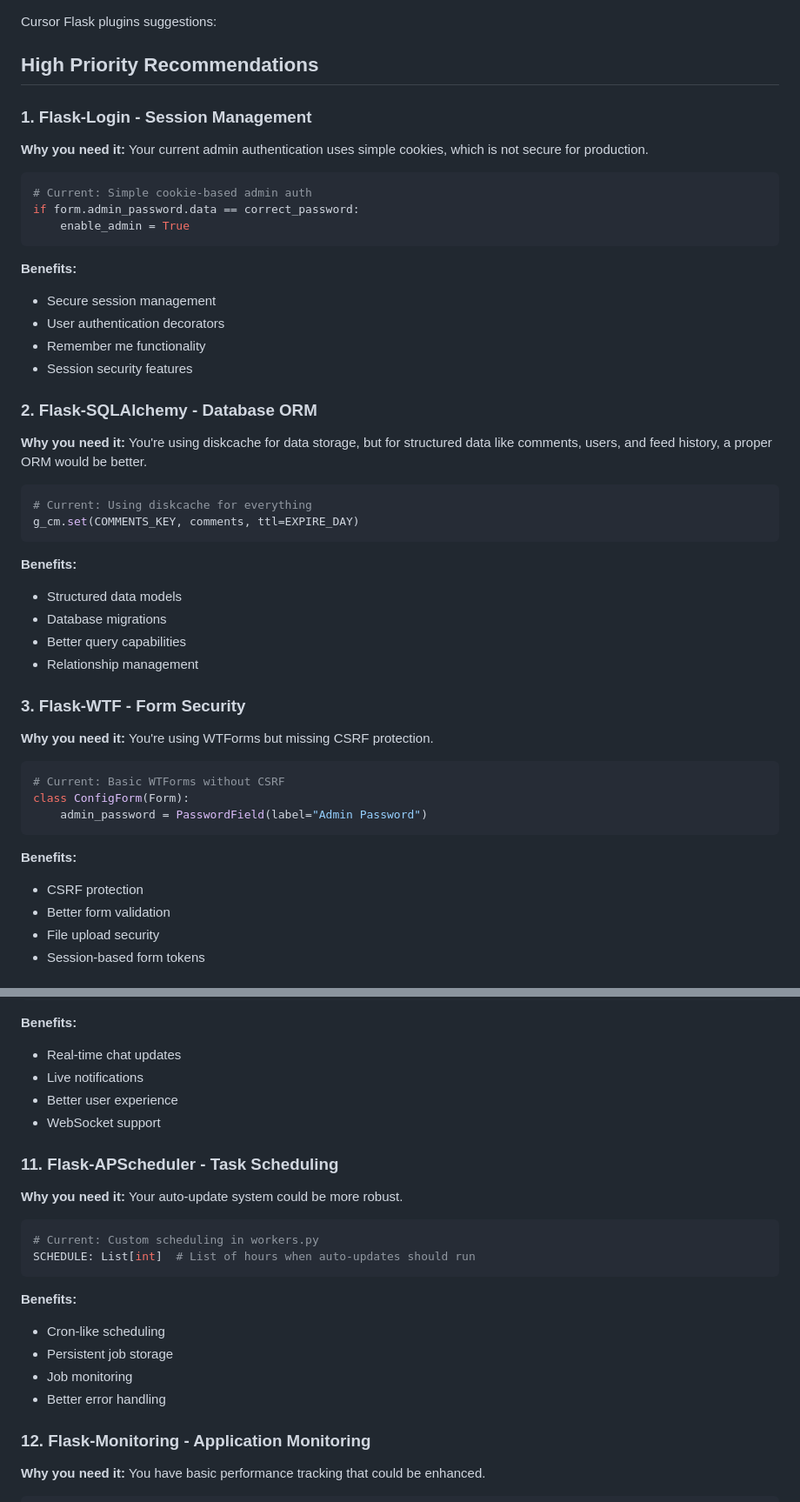
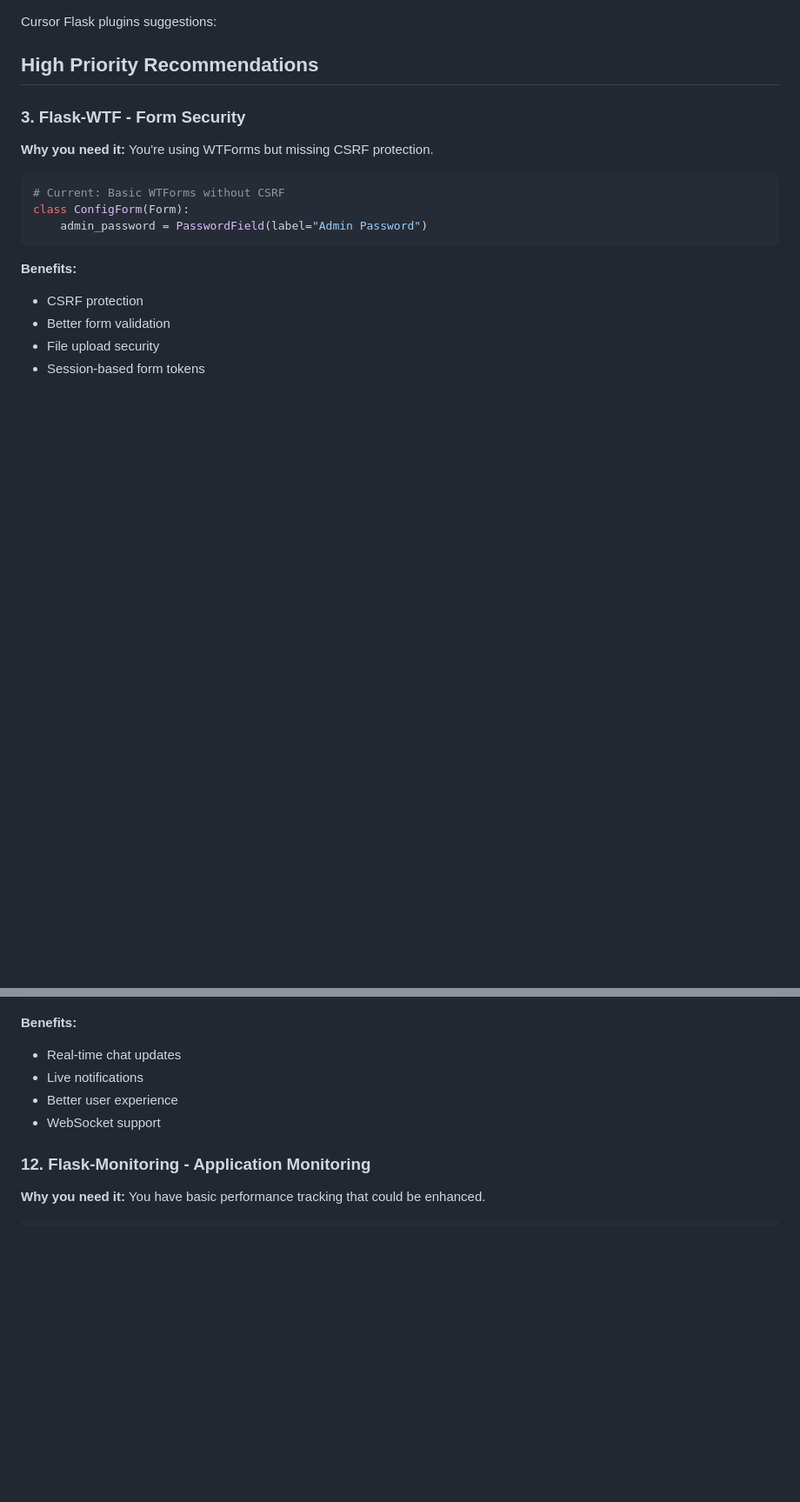
Before and after one commit to KeithCu/LinuxReport, a Markdown page: ROADMAP.md, 2 parts joined by grey strips. Shown: that part at 87% size. GitHub-like rendering; blank space fills up the shorter version.

````diff
--- a/ROADMAP.md
+++ b/ROADMAP.md
@@ -2,30 +2,6 @@ Cursor Flask plugins suggestions:
 
 ## **High Priority Recommendations**
 
-### 1. **Flask-Login** - Session Management
-**Why you need it:** Your current admin authentication uses simple cookies, which is not secure for production.
-```python
-# Current: Simple cookie-based admin auth
-if form.admin_password.data == correct_password:
-    enable_admin = True
-```
-**Benefits:**
-- Secure session management
-- User authentication decorators
-- Remember me functionality
-- Session security features
-
-### 2. **Flask-SQLAlchemy** - Database ORM
-**Why you need it:** You're using diskcache for data storage, but for structured data like comments, users, and feed history, a proper ORM would be better.
-```python
-# Current: Using diskcache for everything
-g_cm.set(COMMENTS_KEY, comments, ttl=EXPIRE_DAY)
-```
-**Benefits:**
-- Structured data models
-- Database migrations
-- Better query capabilities
-- Relationship management
 
 ### 3. **Flask-WTF** - Form Security
 **Why you need it:** You're using WTForms but missing CSRF protection.
@@ -112,18 +58,6 @@ def stream_comments():
 - Live notifications
 - Better user experience
 - WebSocket support
-
-### 11. **Flask-APScheduler** - Task Scheduling
-**Why you need it:** Your auto-update system could be more robust.
-```python
-# Current: Custom scheduling in workers.py
-SCHEDULE: List[int]  # List of hours when auto-updates should run
-```
-**Benefits:**
-- Cron-like scheduling
-- Persistent job storage
-- Job monitoring
-- Better error handling
 
 ### 12. **Flask-Monitoring** - Application Monitoring
 **Why you need it:** You have basic performance tracking that could be enhanced.
````
Also changed, not shown: other parts of ROADMAP.md (+13 -30 lines), 1 other file.
